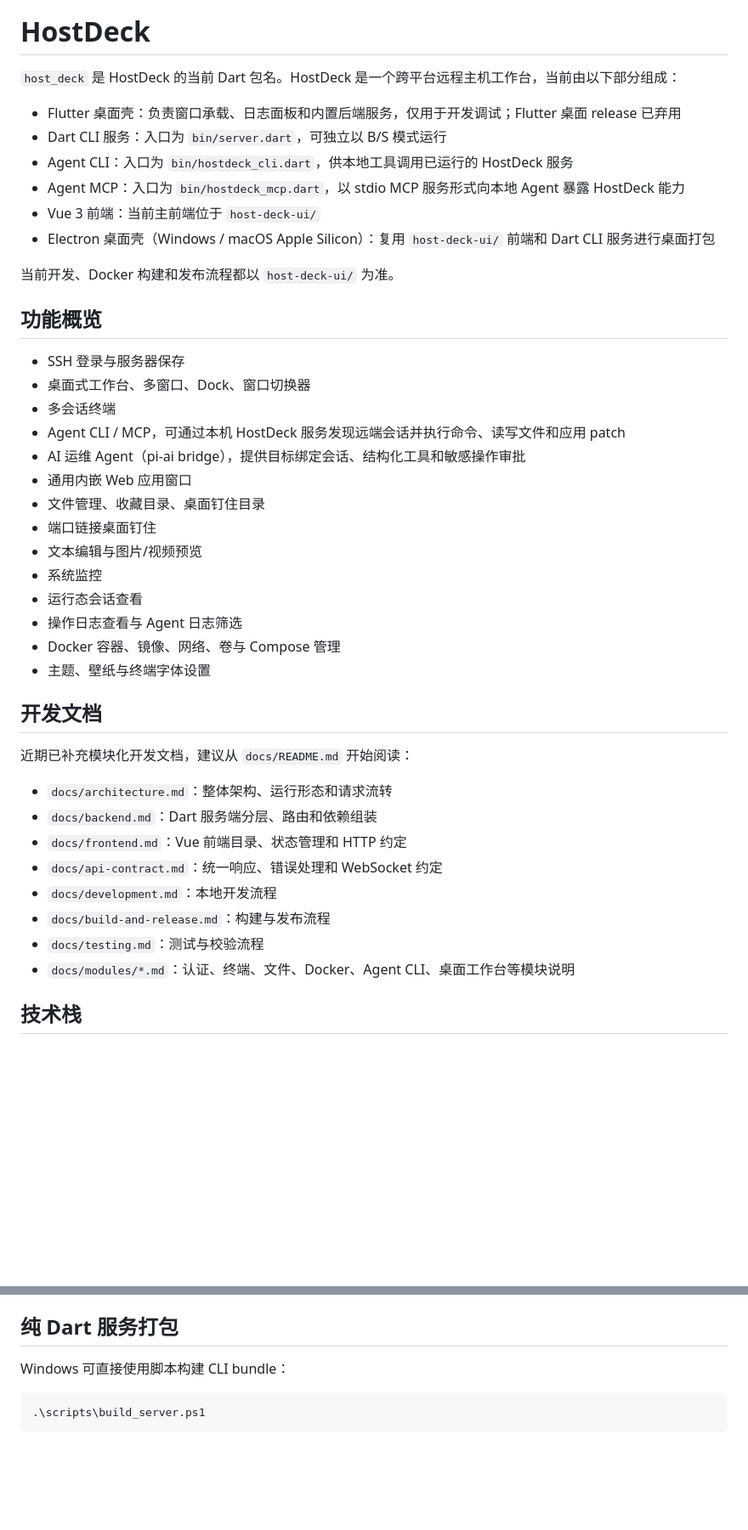
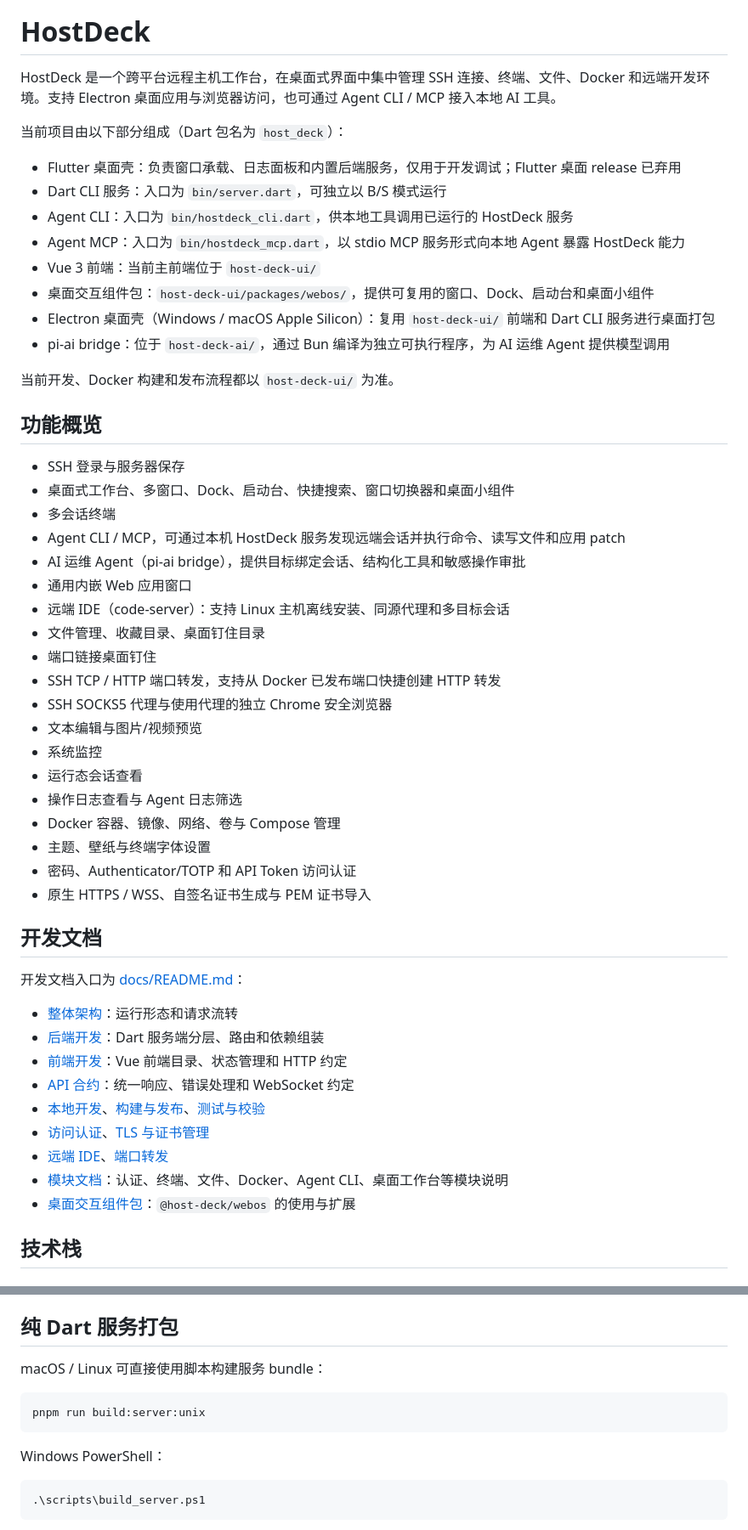
Before and after one commit to foliageSea/HostDeck, a Markdown page: README.md, 2 parts joined by grey strips. Shown at 85% size. GitHub-like rendering; blank space fills up the shorter version.

Commit message:
docs(readme): 更新功能介绍与开发部署说明

````diff
--- a/README.md
+++ b/README.md
@@ -4,46 +4,56 @@
 
 # HostDeck
 
-`host_deck` 是 HostDeck 的当前 Dart 包名。HostDeck 是一个跨平台远程主机工作台，当前由以下部分组成：
+HostDeck 是一个跨平台远程主机工作台，在桌面式界面中集中管理 SSH 连接、终端、文件、Docker 和远端开发环境。支持 Electron 桌面应用与浏览器访问，也可通过 Agent CLI / MCP 接入本地 AI 工具。
+
+当前项目由以下部分组成（Dart 包名为 `host_deck`）：
 
 - Flutter 桌面壳：负责窗口承载、日志面板和内置后端服务，仅用于开发调试；Flutter 桌面 release 已弃用
 - Dart CLI 服务：入口为 `bin/server.dart`，可独立以 B/S 模式运行
 - Agent CLI：入口为 `bin/hostdeck_cli.dart`，供本地工具调用已运行的 HostDeck 服务
 - Agent MCP：入口为 `bin/hostdeck_mcp.dart`，以 stdio MCP 服务形式向本地 Agent 暴露 HostDeck 能力
 - Vue 3 前端：当前主前端位于 `host-deck-ui/`
+- 桌面交互组件包：`host-deck-ui/packages/webos/`，提供可复用的窗口、Dock、启动台和桌面小组件
 - Electron 桌面壳（Windows / macOS Apple Silicon）：复用 `host-deck-ui/` 前端和 Dart CLI 服务进行桌面打包
+- pi-ai bridge：位于 `host-deck-ai/`，通过 Bun 编译为独立可执行程序，为 AI 运维 Agent 提供模型调用
 
 当前开发、Docker 构建和发布流程都以 `host-deck-ui/` 为准。
 
 ## 功能概览
 
 - SSH 登录与服务器保存
-- 桌面式工作台、多窗口、Dock、窗口切换器
+- 桌面式工作台、多窗口、Dock、启动台、快捷搜索、窗口切换器和桌面小组件
 - 多会话终端
 - Agent CLI / MCP，可通过本机 HostDeck 服务发现远端会话并执行命令、读写文件和应用 patch
 - AI 运维 Agent（pi-ai bridge），提供目标绑定会话、结构化工具和敏感操作审批
 - 通用内嵌 Web 应用窗口
+- 远端 IDE（code-server）：支持 Linux 主机离线安装、同源代理和多目标会话
 - 文件管理、收藏目录、桌面钉住目录
 - 端口链接桌面钉住
+- SSH TCP / HTTP 端口转发，支持从 Docker 已发布端口快捷创建 HTTP 转发
+- SSH SOCKS5 代理与使用代理的独立 Chrome 安全浏览器
 - 文本编辑与图片/视频预览
 - 系统监控
 - 运行态会话查看
 - 操作日志查看与 Agent 日志筛选
 - Docker 容器、镜像、网络、卷与 Compose 管理
 - 主题、壁纸与终端字体设置
+- 密码、Authenticator/TOTP 和 API Token 访问认证
+- 原生 HTTPS / WSS、自签名证书生成与 PEM 证书导入
 
 ## 开发文档
 
-近期已补充模块化开发文档，建议从 `docs/README.md` 开始阅读：
+开发文档入口为 [docs/README.md](docs/README.md)：
 
-- `docs/architecture.md`：整体架构、运行形态和请求流转
-- `docs/backend.md`：Dart 服务端分层、路由和依赖组装
-- `docs/frontend.md`：Vue 前端目录、状态管理和 HTTP 约定
-- `docs/api-contract.md`：统一响应、错误处理和 WebSocket 约定
-- `docs/development.md`：本地开发流程
-- `docs/build-and-release.md`：构建与发布流程
-- `docs/testing.md`：测试与校验流程
-- `docs/modules/*.md`：认证、终端、文件、Docker、Agent CLI、桌面工作台等模块说明
+- [整体架构](docs/architecture.md)：运行形态和请求流转
+- [后端开发](docs/backend.md)：Dart 服务端分层、路由和依赖组装
+- [前端开发](docs/frontend.md)：Vue 前端目录、状态管理和 HTTP 约定
+- [API 合约](docs/api-contract.md)：统一响应、错误处理和 WebSocket 约定
+- [本地开发](docs/development.md)、[构建与发布](docs/build-and-release.md)、[测试与校验](docs/testing.md)
+- [访问认证](docs/access-control.md)、[TLS 与证书管理](docs/tls.md)
+- [远端 IDE](docs/modules/code-server.md)、[端口转发](docs/modules/port-forwards.md)
+- [模块文档](docs/modules/)：认证、终端、文件、Docker、Agent CLI、桌面工作台等模块说明
+- [桌面交互组件包](host-deck-ui/packages/webos/README.md)：`@host-deck/webos` 的使用与扩展
 
 ## 技术栈
 
@@ -190,7 +233,13 @@ pnpm run build:electron:mac
 
 ## 纯 Dart 服务打包
 
-Windows 可直接使用脚本构建 CLI bundle：
+macOS / Linux 可直接使用脚本构建服务 bundle：
+
+```bash
+pnpm run build:server:unix
+```
+
+Windows PowerShell：
 
 ```powershell
 .\scripts\build_server.ps1
````
Also changed, not shown: other parts of README.md (+69 -13 lines).
